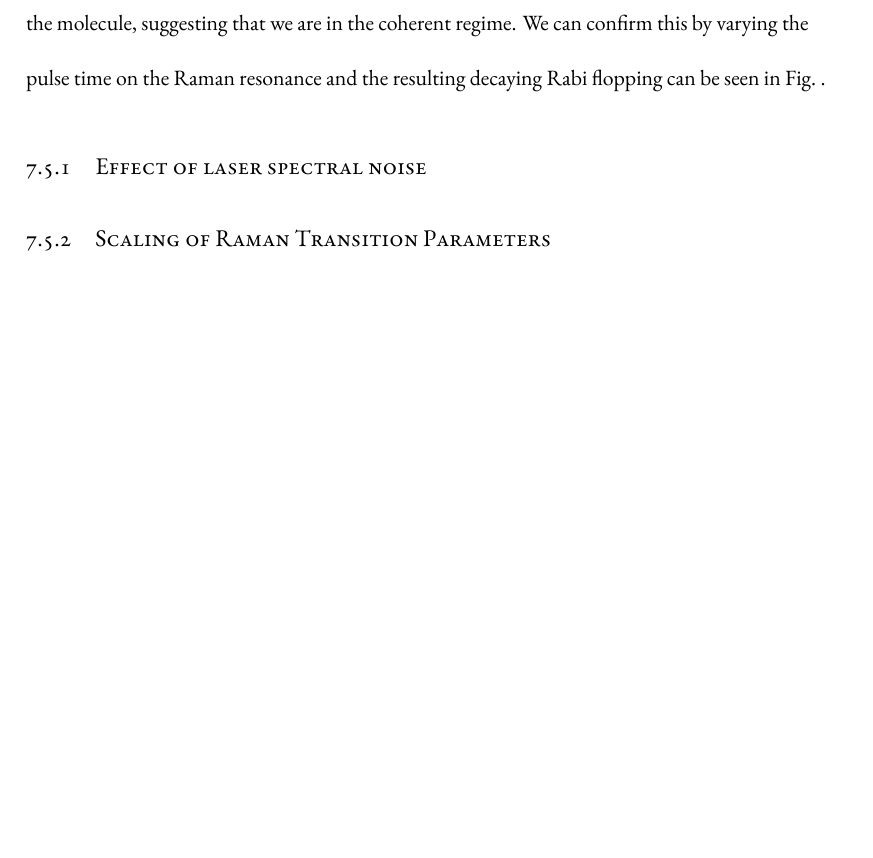
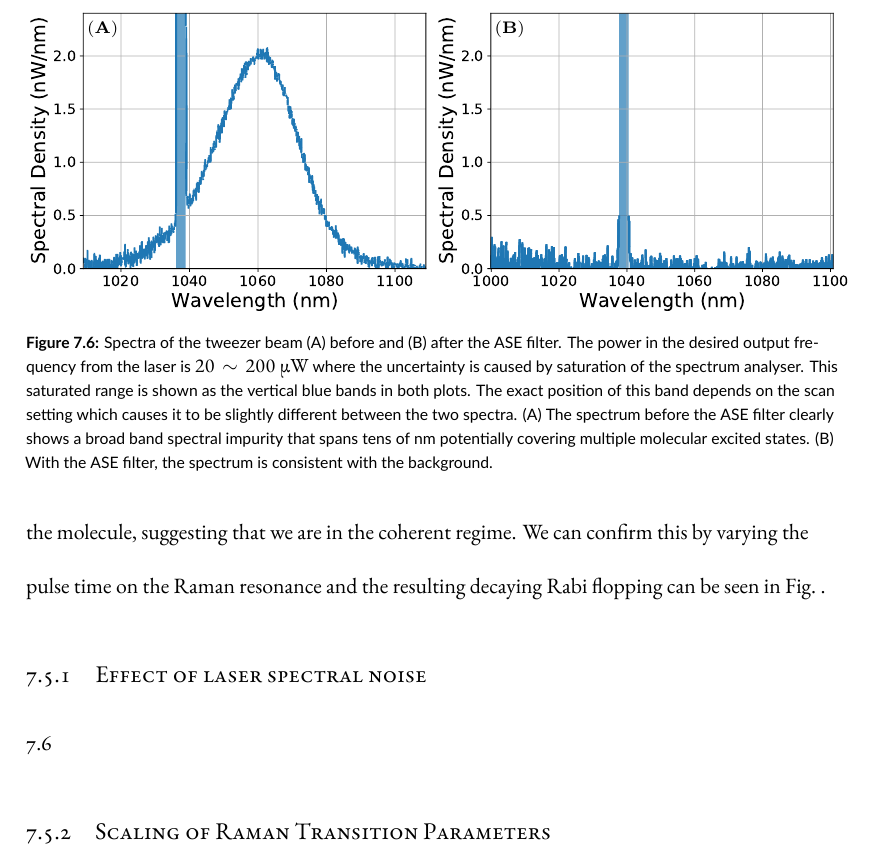
Before and after one commit to yuyichao/grad-thesis, a LaTeX thesis (dissertation.tex, which reads chapters/raman-transfer.tex): part of page 157 of 181 before the commit and part of page 157 of 182 after it, cut at the place of the change, the shorter picture padded with empty space. The pictures show the PDF file dissertation.pdf that the author committed with the source.

Commit message:
[raman-transfer] Laser spectra plots

```diff
--- a/chapters/raman-transfer.tex
+++ b/chapters/raman-transfer.tex
@@ -736,6 +736,26 @@ and the resulting decaying Rabi flopping can be seen in Fig.~\todo{ref}.
 \subsection{Effect of laser spectral noise}
 \label{ch:raman-transfer:results:ase}
 
+\todo{define ASE}
+
+\begin{figure}
+  \centering
+  \includegraphics[width=\textwidth]{figures/raman_transfer_spectra.pdf}
+  \caption[Tweezer spectra before and after ASE filter]{
+    Spectra of the tweezer beam (A) before and (B) after the ASE filter.
+    The power in the desired output frequency from the laser is $20\sim200~\mathrm{\mu W}$
+    where the uncertainty is caused by saturation of the spectrum analyser.
+    This saturated range is shown as the vertical blue bands in both plots.
+    The exact position of this band depends on the scan setting
+    which causes it to be slightly different between the two spectra.
+    (A) The spectrum before the ASE filter clearly shows a broad band spectral impurity
+    that spans tens of nm potentially covering multiple molecular excited states.
+    (B) With the ASE filter, the spectrum is consistent with the background.
+    \label{fig:raman-transfer:results:ase:spectra}}
+\end{figure}
+
+\ref{fig:raman-transfer:results:ase:spectra}
+
 \subsection{Scaling of Raman Transition Parameters}
 \label{ch:raman-transfer:results:scaling}
 
```
Also changed, not shown: figures/raman_transfer_spectra.tex (added, +35 -0 lines), dissertation.pdf, figures/raman_transfer_spectra.pdf (added).
